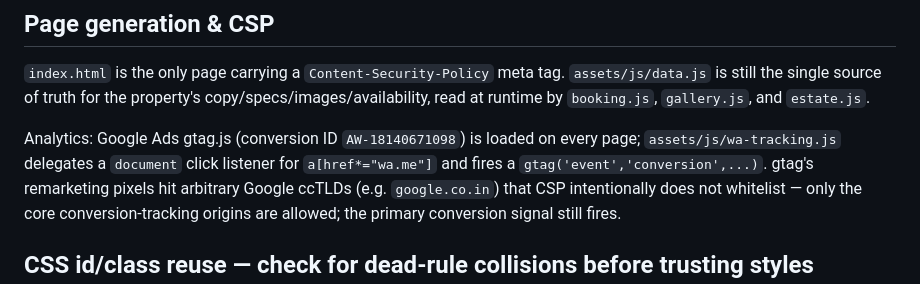
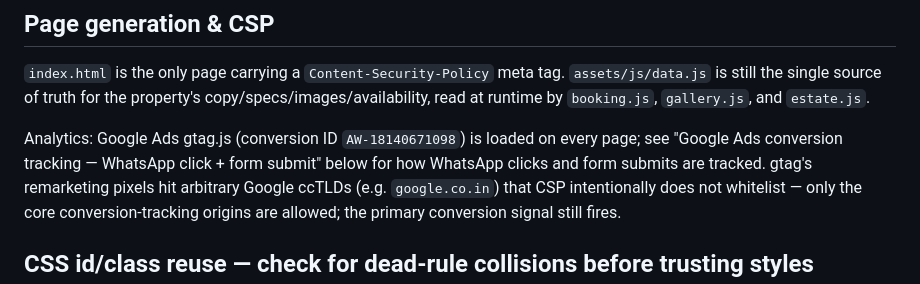
Before and after one commit to SaniN30/AnVira-, a Markdown page: AGENTS.md, the part around the change. Drawn GitHub-style.

```diff
--- a/AGENTS.md
+++ b/AGENTS.md
@@ -514,8 +514,8 @@ copy/specs/images/availability, read at runtime by `booking.js`,
 `gallery.js`, and `estate.js`.
 
 Analytics: Google Ads gtag.js (conversion ID `AW-18140671098`) is loaded on
-every page; `assets/js/wa-tracking.js` delegates a `document` click listener
-for `a[href*="wa.me"]` and fires a `gtag('event','conversion',...)`. gtag's
+every page; see "Google Ads conversion tracking — WhatsApp click + form
+submit" below for how WhatsApp clicks and form submits are tracked. gtag's
 remarketing pixels hit arbitrary Google ccTLDs (e.g. `google.co.in`) that
 CSP intentionally does not whitelist — only the core conversion-tracking
 origins are allowed; the primary conversion signal still fires.
```
Also changed, not shown: README.md (+0 -1 lines).
